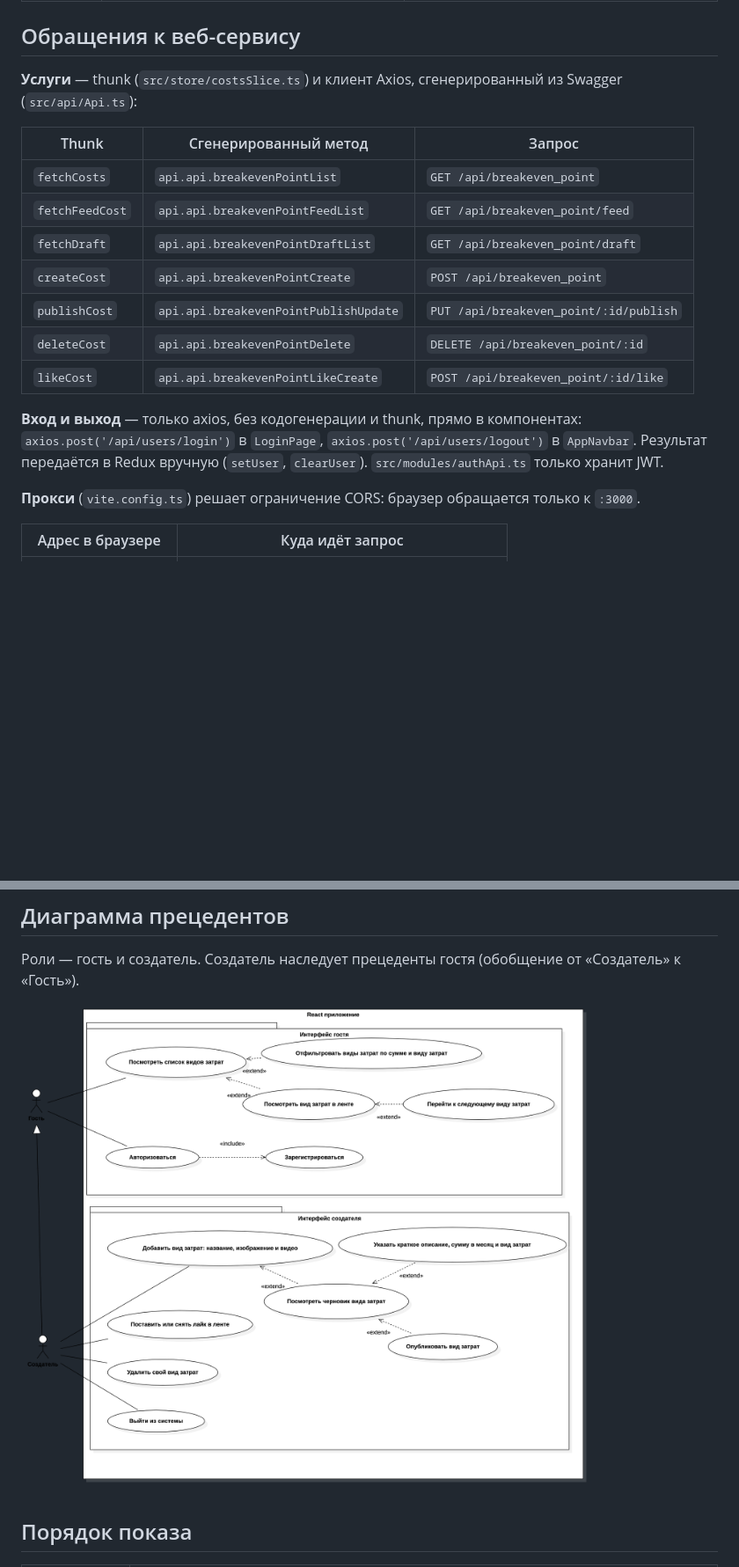
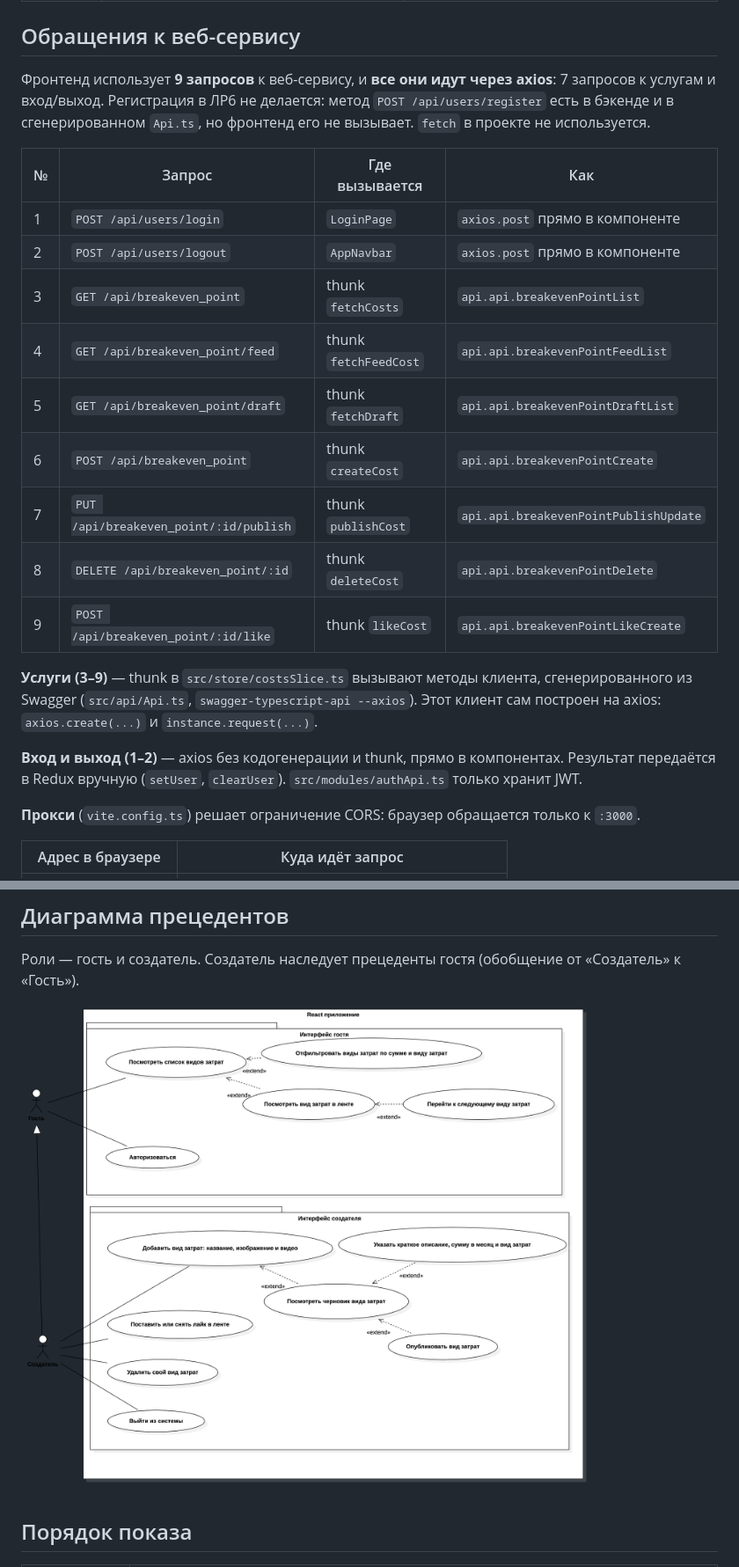
Before and after one commit to Nikita-Keltsin/Break-Even_Point_Calculation_for_a_New_Product_Frontend, a Markdown page: README.md, 2 parts joined by grey strips. Shown at 88% size. Drawn GitHub-style; pictures changed too: docs/use-case.png; blank space fills up the shorter version.

Commit message:
ЛР6: 9 запросов через axios, диаграмма прецедентов без регистрации
- README: таблица всех 9 запросов к веб-сервису и где они вызываются
- Регистрация в ЛР6 не делается: прецедент убран с диаграммы

```diff
--- a/README.md
+++ b/README.md
@@ -95,19 +95,23 @@ go run ./cmd/Break-Even_Point_Calculation_for_a_New_Product   # http://localhost
 
 ## Обращения к веб-сервису
 
-**Услуги** — thunk (`src/store/costsSlice.ts`) и клиент Axios, сгенерированный из Swagger (`src/api/Api.ts`):
+Фронтенд использует **9 запросов** к веб-сервису, и **все они идут через axios**: 7 запросов к услугам и вход/выход. Регистрация в ЛР6 не делается: метод `POST /api/users/register` есть в бэкенде и в сгенерированном `Api.ts`, но фронтенд его не вызывает. `fetch` в проекте не используется.
 
-| Thunk | Сгенерированный метод | Запрос |
-|---|---|---|
-| `fetchCosts` | `api.api.breakevenPointList` | `GET /api/breakeven_point` |
-| `fetchFeedCost` | `api.api.breakevenPointFeedList` | `GET /api/breakeven_point/feed` |
-| `fetchDraft` | `api.api.breakevenPointDraftList` | `GET /api/breakeven_point/draft` |
-| `createCost` | `api.api.breakevenPointCreate` | `POST /api/breakeven_point` |
-| `publishCost` | `api.api.breakevenPointPublishUpdate` | `PUT /api/breakeven_point/:id/publish` |
-| `deleteCost` | `api.api.breakevenPointDelete` | `DELETE /api/breakeven_point/:id` |
-| `likeCost` | `api.api.breakevenPointLikeCreate` | `POST /api/breakeven_point/:id/like` |
+| № | Запрос | Где вызывается | Как |
+|---|---|---|---|
+| 1 | `POST /api/users/login` | `LoginPage` | `axios.post` прямо в компоненте |
+| 2 | `POST /api/users/logout` | `AppNavbar` | `axios.post` прямо в компоненте |
+| 3 | `GET /api/breakeven_point` | thunk `fetchCosts` | `api.api.breakevenPointList` |
+| 4 | `GET /api/breakeven_point/feed` | thunk `fetchFeedCost` | `api.api.breakevenPointFeedList` |
+| 5 | `GET /api/breakeven_point/draft` | thunk `fetchDraft` | `api.api.breakevenPointDraftList` |
+| 6 | `POST /api/breakeven_point` | thunk `createCost` | `api.api.breakevenPointCreate` |
+| 7 | `PUT /api/breakeven_point/:id/publish` | thunk `publishCost` | `api.api.breakevenPointPublishUpdate` |
+| 8 | `DELETE /api/breakeven_point/:id` | thunk `deleteCost` | `api.api.breakevenPointDelete` |
+| 9 | `POST /api/breakeven_point/:id/like` | thunk `likeCost` | `api.api.breakevenPointLikeCreate` |
 
-**Вход и выход** — только axios, без кодогенерации и thunk, прямо в компонентах: `axios.post('/api/users/login')` в `LoginPage`, `axios.post('/api/users/logout')` в `AppNavbar`. Результат передаётся в Redux вручную (`setUser`, `clearUser`). `src/modules/authApi.ts` только хранит JWT.
+**Услуги (3–9)** — thunk в `src/store/costsSlice.ts` вызывают методы клиента, сгенерированного из Swagger (`src/api/Api.ts`, `swagger-typescript-api --axios`). Этот клиент сам построен на axios: `axios.create(...)` и `instance.request(...)`.
+
+**Вход и выход (1–2)** — axios без кодогенерации и thunk, прямо в компонентах. Результат передаётся в Redux вручную (`setUser`, `clearUser`). `src/modules/authApi.ts` только хранит JWT.
 
 **Прокси** (`vite.config.ts`) решает ограничение CORS: браузер обращается только к `:3000`.
 
```
